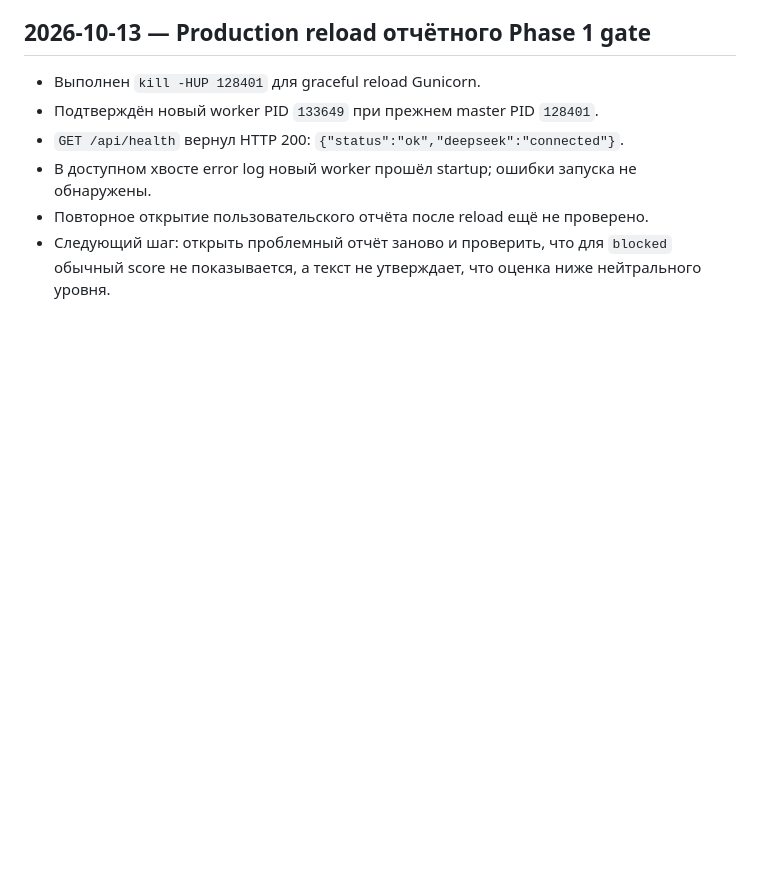
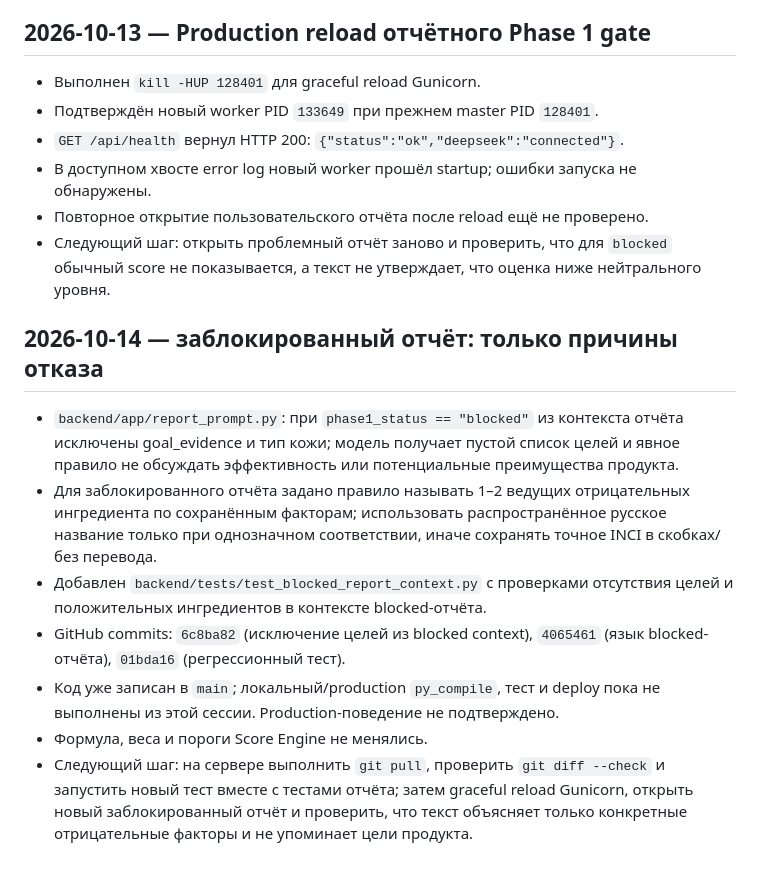
Before and after one commit to tag-sap/aidermy, a Markdown page: docs/Рабочий-журнал-двухфазной-проверки.md, the part around the change. Drawn GitHub-style; blank space fills up the shorter version.

Commit message:
docs: record blocked report wording patch

```diff
--- a/docs/Рабочий-журнал-двухфазной-проверки.md
+++ b/docs/Рабочий-журнал-двухфазной-проверки.md
@@ -405,3 +405,14 @@ V2 frontend `ProductDrawer.check()`: при `score: null` (blocked/insufficient_
 - В доступном хвосте error log новый worker прошёл startup; ошибки запуска не обнаружены.
 - Повторное открытие пользовательского отчёта после reload ещё не проверено.
 - Следующий шаг: открыть проблемный отчёт заново и проверить, что для `blocked` обычный score не показывается, а текст не утверждает, что оценка ниже нейтрального уровня.
+
+
+## 2026-10-14 — заблокированный отчёт: только причины отказа
+
+- `backend/app/report_prompt.py`: при `phase1_status == "blocked"` из контекста отчёта исключены goal_evidence и тип кожи; модель получает пустой список целей и явное правило не обсуждать эффективность или потенциальные преимущества продукта.
+- Для заблокированного отчёта задано правило называть 1–2 ведущих отрицательных ингредиента по сохранённым факторам; использовать распространённое русское название только при однозначном соответствии, иначе сохранять точное INCI в скобках/без перевода.
+- Добавлен `backend/tests/test_blocked_report_context.py` с проверками отсутствия целей и положительных ингредиентов в контексте blocked-отчёта.
+- GitHub commits: `6c8ba82` (исключение целей из blocked context), `4065461` (язык blocked-отчёта), `01bda16` (регрессионный тест).
+- Код уже записан в `main`; локальный/production `py_compile`, тест и deploy пока не выполнены из этой сессии. Production-поведение не подтверждено.
+- Формула, веса и пороги Score Engine не менялись.
+- Следующий шаг: на сервере выполнить `git pull`, проверить `git diff --check` и запустить новый тест вместе с тестами отчёта; затем graceful reload Gunicorn, открыть новый заблокированный отчёт и проверить, что текст объясняет только конкретные отрицательные факторы и не упоминает цели продукта.
```
